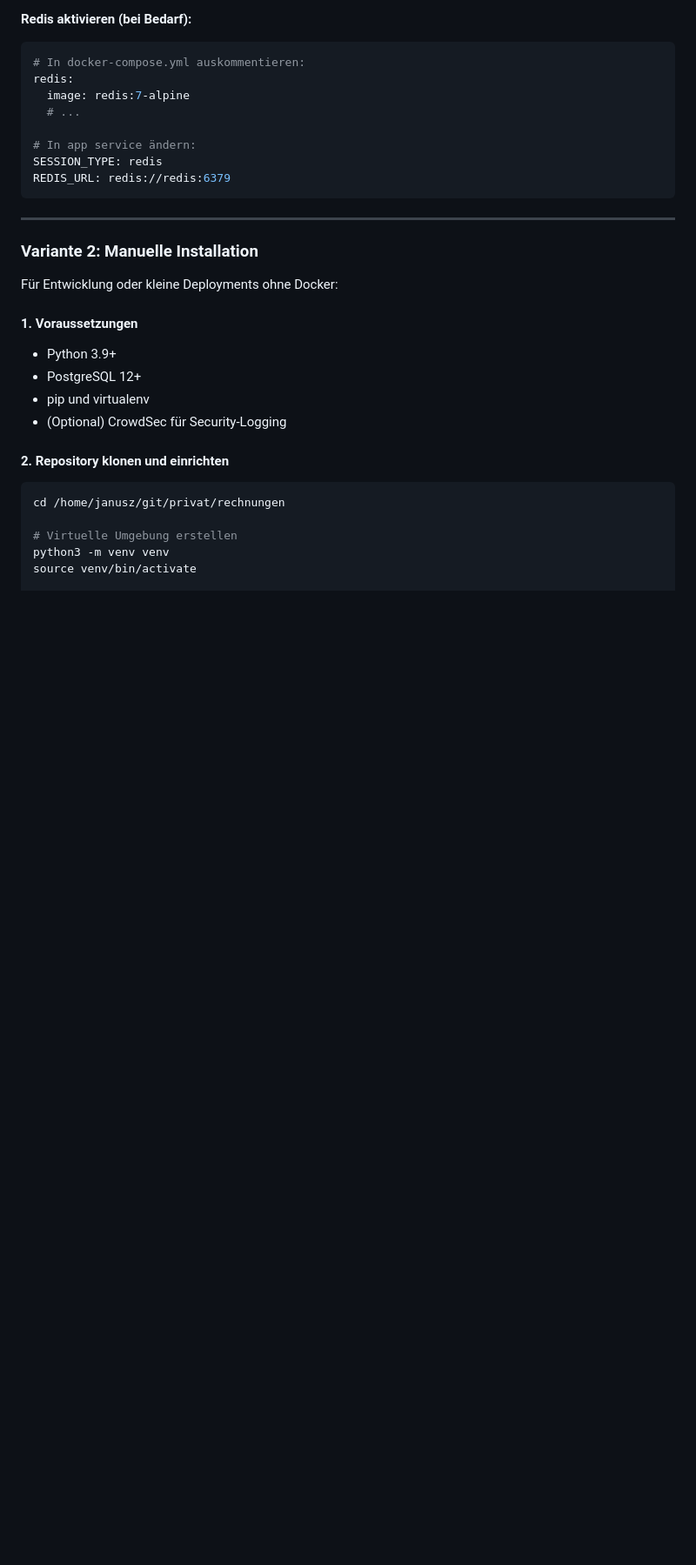
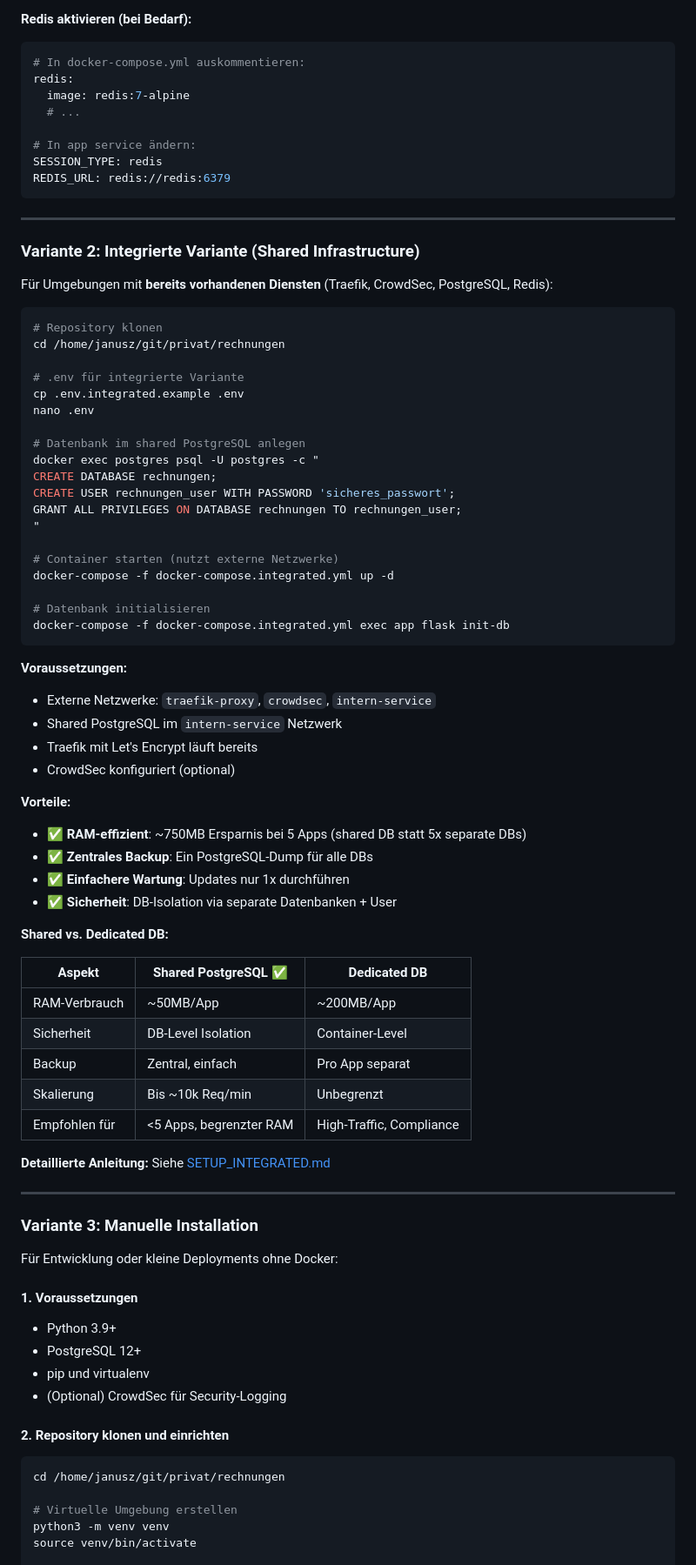
Before and after one commit to devcpu/beekeepers_invoice, a Markdown page: README.md, the part around the change printed below. Shown: that part at 87% size. Rendered like a GitHub page; blank space fills up the shorter version.

Commit message:
docs: README mit Shared-Infrastructure Vergleich erweitert
- Tabelle: Shared vs. Dedicated PostgreSQL
- RAM-Vergleich (750MB Ersparnis bei 5 Apps)
- Empfehlung: Shared bei <5 Apps und begrenztem RAM
- Link zu SETUP_INTEGRATED.md für Details

````diff
--- a/README.md
+++ b/README.md
@@ -107,7 +107,59 @@ REDIS_URL: redis://redis:6379
 
 ---
 
-### Variante 2: Manuelle Installation
+### Variante 2: Integrierte Variante (Shared Infrastructure)
+
+Für Umgebungen mit **bereits vorhandenen Diensten** (Traefik, CrowdSec, PostgreSQL, Redis):
+
+```bash
+# Repository klonen
+cd /home/janusz/git/privat/rechnungen
+
+# .env für integrierte Variante
+cp .env.integrated.example .env
+nano .env
+
+# Datenbank im shared PostgreSQL anlegen
+docker exec postgres psql -U postgres -c "
+CREATE DATABASE rechnungen;
+CREATE USER rechnungen_user WITH PASSWORD 'sicheres_passwort';
+GRANT ALL PRIVILEGES ON DATABASE rechnungen TO rechnungen_user;
+"
+
+# Container starten (nutzt externe Netzwerke)
+docker-compose -f docker-compose.integrated.yml up -d
+
+# Datenbank initialisieren
+docker-compose -f docker-compose.integrated.yml exec app flask init-db
+```
+
+**Voraussetzungen:**
+- Externe Netzwerke: `traefik-proxy`, `crowdsec`, `intern-service`
+- Shared PostgreSQL im `intern-service` Netzwerk
+- Traefik mit Let's Encrypt läuft bereits
+- CrowdSec konfiguriert (optional)
+
+**Vorteile:**
+- ✅ **RAM-effizient**: ~750MB Ersparnis bei 5 Apps (shared DB statt 5x separate DBs)
+- ✅ **Zentrales Backup**: Ein PostgreSQL-Dump für alle DBs
+- ✅ **Einfachere Wartung**: Updates nur 1x durchführen
+- ✅ **Sicherheit**: DB-Isolation via separate Datenbanken + User
+
+**Shared vs. Dedicated DB:**
+
+| Aspekt | Shared PostgreSQL ✅ | Dedicated DB |
+|--------|---------------------|--------------|
+| RAM-Verbrauch | ~50MB/App | ~200MB/App |
+| Sicherheit | DB-Level Isolation | Container-Level |
+| Backup | Zentral, einfach | Pro App separat |
+| Skalierung | Bis ~10k Req/min | Unbegrenzt |
+| Empfohlen für | <5 Apps, begrenzter RAM | High-Traffic, Compliance |
+
+**Detaillierte Anleitung:** Siehe [SETUP_INTEGRATED.md](SETUP_INTEGRATED.md)
+
+---
+
+### Variante 3: Manuelle Installation
 
 Für Entwicklung oder kleine Deployments ohne Docker:
 
````
Also changed, not shown: other parts of README.md (+2 -2 lines).
